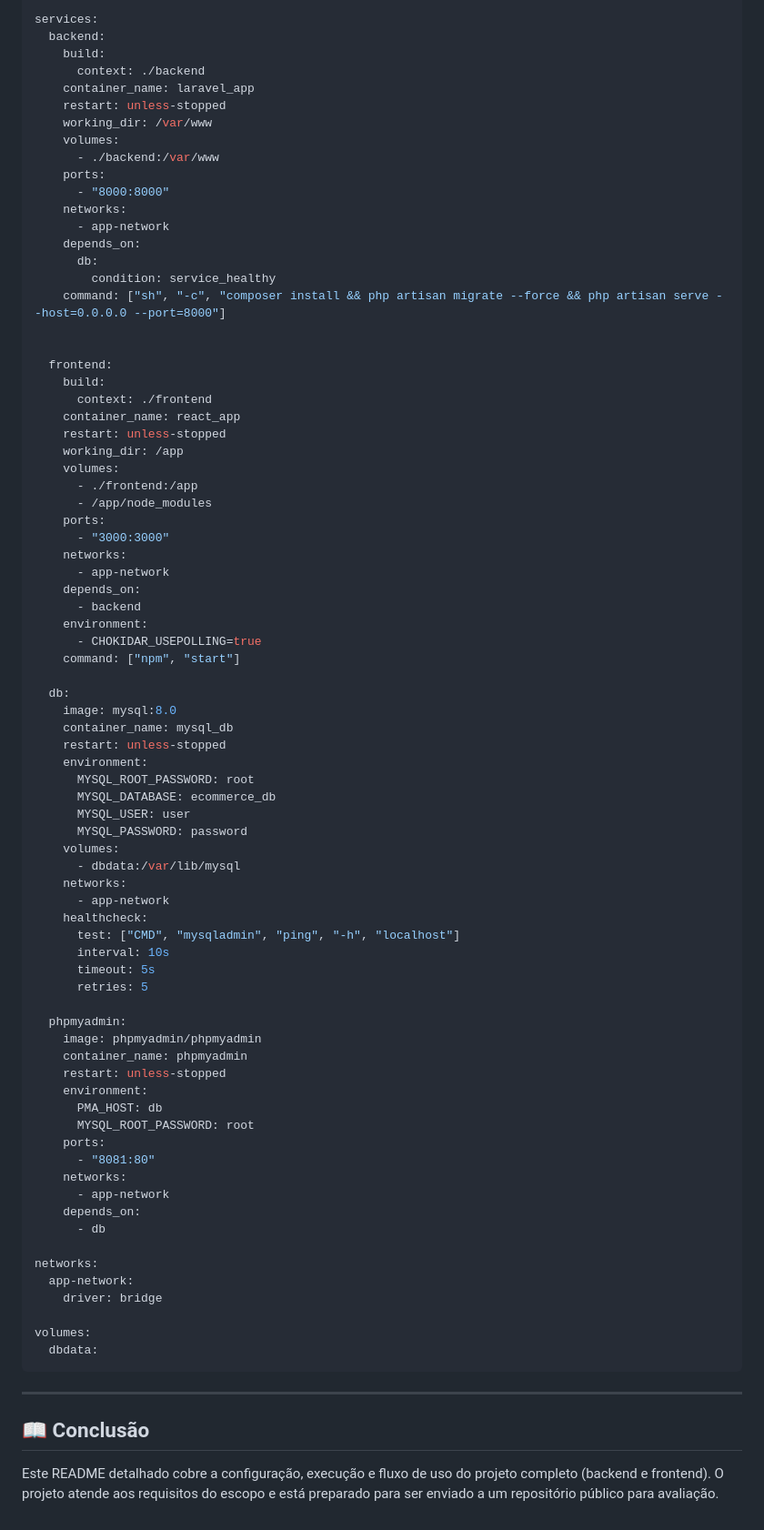
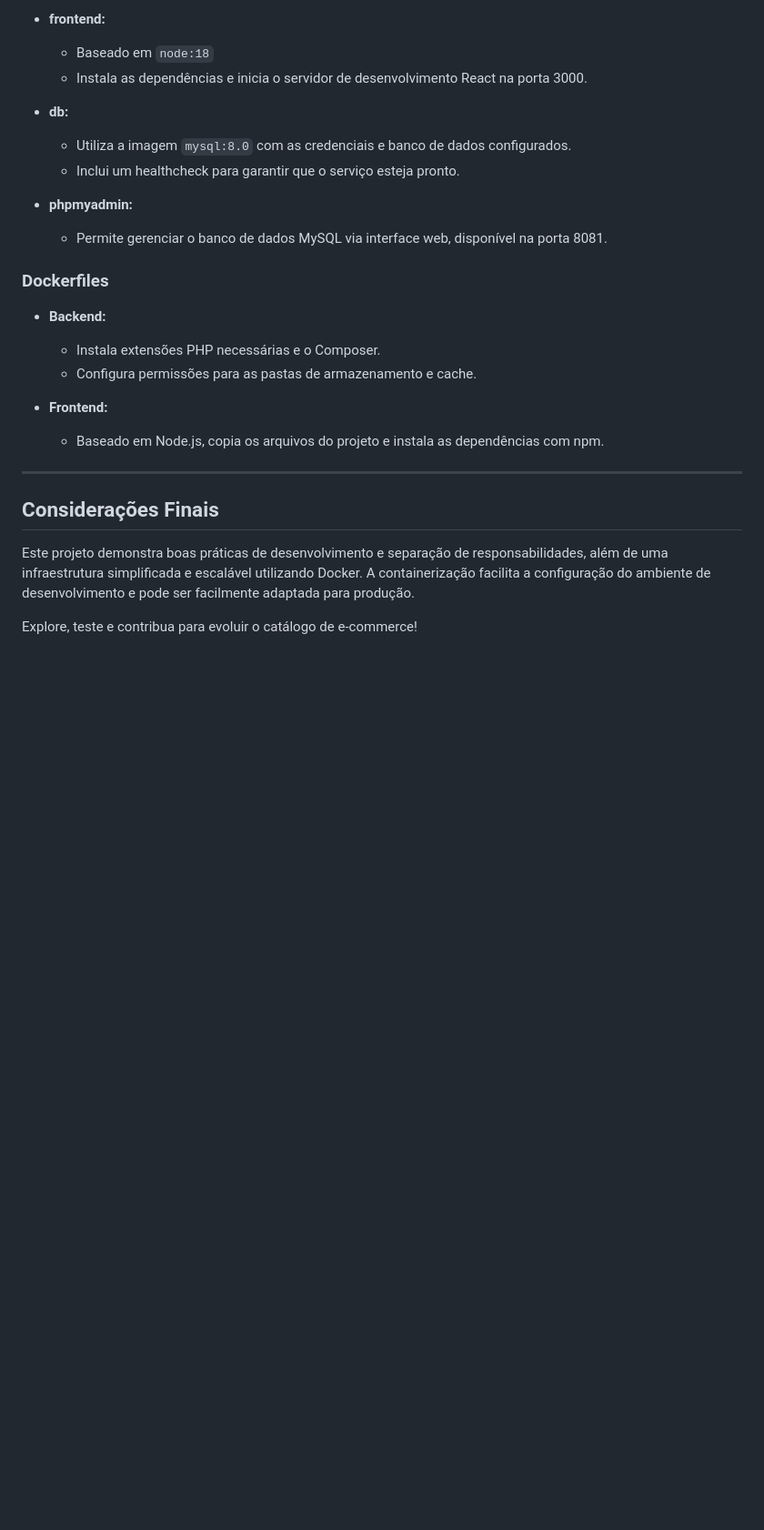
Before and after one commit to yanni-nadur/ecommerce-catalog, a Markdown page: README.md, the part around one of its changes. Shown at 91% size. GitHub-like rendering; blank space fills up the shorter version.

Commit message:
fix: readme

````diff
--- a/README.md
+++ b/README.md
@@ -144,84 +89,28 @@ version: '3.8'
 
-services:
-  backend:
-    build:
-      context: ./backend
-    container_name: laravel_app
-    restart: unless-stopped
-    working_dir: /var/www
-    volumes:
-      - ./backend:/var/www
-    ports:
-      - "8000:8000"
-    networks:
-      - app-network
-    depends_on:
-      db:
-        condition: service_healthy
-    command: ["sh", "-c", "composer install && php artisan migrate --force && php artisan serve --host=0.0.0.0 --port=8000"]
+- **frontend:**
+  - Baseado em `node:18`
+  - Instala as dependências e inicia o servidor de desenvolvimento React na porta 3000.
 
+- **db:**
+  - Utiliza a imagem `mysql:8.0` com as credenciais e banco de dados configurados.
+  - Inclui um healthcheck para garantir que o serviço esteja pronto.
 
-  frontend:
-    build:
-      context: ./frontend
-    container_name: react_app
-    restart: unless-stopped
-    working_dir: /app
-    volumes:
-      - ./frontend:/app
-      - /app/node_modules
-    ports:
-      - "3000:3000"
-    networks:
-      - app-network
-    depends_on:
-      - backend
-    environment:
-      - CHOKIDAR_USEPOLLING=true
-    command: ["npm", "start"]
+- **phpmyadmin:**
+  - Permite gerenciar o banco de dados MySQL via interface web, disponível na porta 8081.
 
-  db:
-    image: mysql:8.0
-    container_name: mysql_db
-    restart: unless-stopped
-    environment:
-      MYSQL_ROOT_PASSWORD: root
-      MYSQL_DATABASE: ecommerce_db
-      MYSQL_USER: user
-      MYSQL_PASSWORD: password
-    volumes:
-      - dbdata:/var/lib/mysql
-    networks:
-      - app-network
-    healthcheck:
-      test: ["CMD", "mysqladmin", "ping", "-h", "localhost"]
-      interval: 10s
-      timeout: 5s
-      retries: 5
+### Dockerfiles
 
-  phpmyadmin:
-    image: phpmyadmin/phpmyadmin
-    container_name: phpmyadmin
-    restart: unless-stopped
-    environment:
-      PMA_HOST: db
-      MYSQL_ROOT_PASSWORD: root
-    ports:
-      - "8081:80"
-    networks:
-      - app-network
-    depends_on:
-      - db
+- **Backend:**
+  - Instala extensões PHP necessárias e o Composer.
+  - Configura permissões para as pastas de armazenamento e cache.
 
-networks:
-  app-network:
-    driver: bridge
-
-volumes:
-  dbdata:
-```
+- **Frontend:**
+  - Baseado em Node.js, copia os arquivos do projeto e instala as dependências com npm.
 
 ---
 
-## 📖 Conclusão
-Este README detalhado cobre a configuração, execução e fluxo de uso do projeto completo (backend e frontend). O projeto atende aos requisitos do escopo e está preparado para ser enviado a um repositório público para avaliação.
+## Considerações Finais
+
+Este projeto demonstra boas práticas de desenvolvimento e separação de responsabilidades, além de uma infraestrutura simplificada e escalável utilizando Docker. A containerização facilita a configuração do ambiente de desenvolvimento e pode ser facilmente adaptada para produção.
+
+Explore, teste e contribua para evoluir o catálogo de e-commerce!
````
Also changed, not shown: other parts of README.md (+55 -110 lines).
